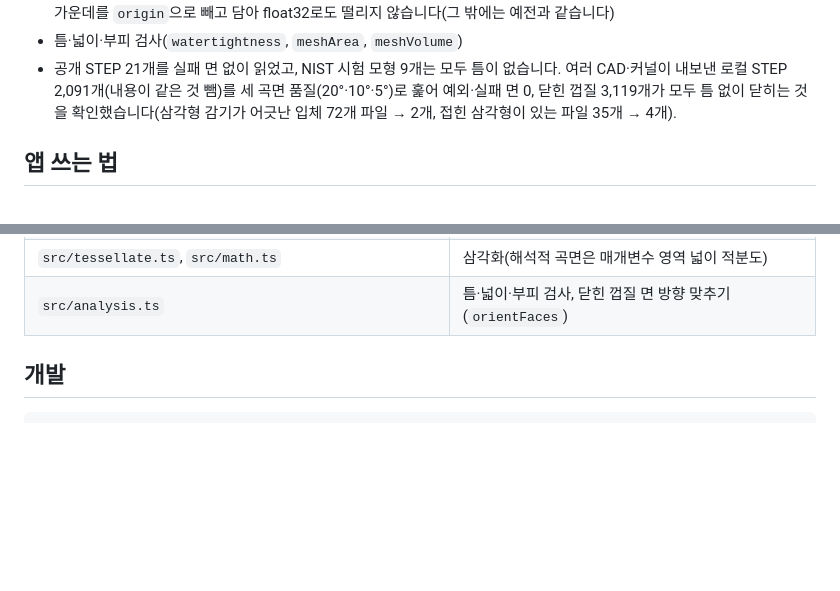
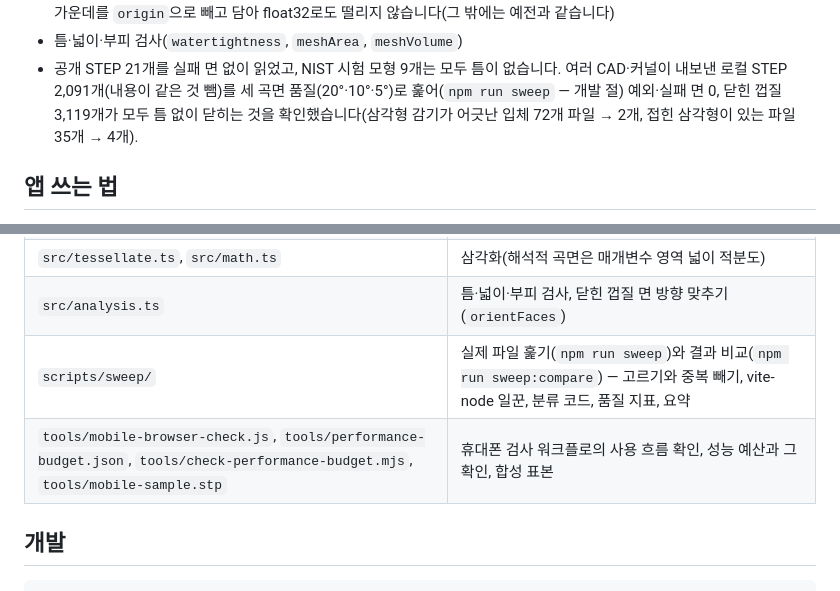
Before and after one commit to GyuTae-Kim/opencad-step, a Markdown page: README.md, 2 parts joined by grey strips. Drawn GitHub-style; blank space fills up the shorter version.

```diff
--- a/README.md
+++ b/README.md
@@ -45,7 +45,7 @@ STEP(ISO 10303-21, AP203·AP214·AP242) 파일을 브라우저 안에서 읽고
   `origin`으로 빼고 담아 float32로도 떨리지 않습니다(그 밖에는 예전과 같습니다)
 - 틈·넓이·부피 검사(`watertightness`, `meshArea`, `meshVolume`)
 - 공개 STEP 21개를 실패 면 없이 읽었고, NIST 시험 모형 9개는 모두 틈이 없습니다. 여러 CAD·커널이 내보낸 로컬 STEP 2,091개(내용이 같은 것 뺌)를
-  세 곡면 품질(20°·10°·5°)로 훑어 예외·실패 면 0, 닫힌 껍질 3,119개가 모두 틈 없이 닫히는 것을 확인했습니다(삼각형 감기가 어긋난 입체 72개 파일 → 2개,
+  세 곡면 품질(20°·10°·5°)로 훑어(`npm run sweep` — 개발 절) 예외·실패 면 0, 닫힌 껍질 3,119개가 모두 틈 없이 닫히는 것을 확인했습니다(삼각형 감기가 어긋난 입체 72개 파일 → 2개,
   접힌 삼각형이 있는 파일 35개 → 4개).
 
 ## 앱 쓰는 법
@@ -220,6 +220,8 @@ const { bytes: step } = await unpackStep(fileBytes);
 | `src/brep.ts`, `src/geometry.ts`, `src/curves.ts`, `src/surfaces.ts`, `src/nurbs.ts` | B-rep 위상과 곡선·곡면 |
 | `src/tessellate.ts`, `src/math.ts` | 삼각화(해석적 곡면은 매개변수 영역 넓이 적분도) |
 | `src/analysis.ts` | 틈·넓이·부피 검사, 닫힌 껍질 면 방향 맞추기(`orientFaces`) |
+| `scripts/sweep/` | 실제 파일 훑기(`npm run sweep`)와 결과 비교(`npm run sweep:compare`) — 고르기와 중복 빼기, vite-node 일꾼, 분류 코드, 품질 지표, 요약 |
+| `tools/mobile-browser-check.js`, `tools/performance-budget.json`, `tools/check-performance-budget.mjs`, `tools/mobile-sample.stp` | 휴대폰 검사 워크플로의 사용 흐름 확인, 성능 예산과 그 확인, 합성 표본 |
 
 ## 개발
 
```
Also changed, not shown: other parts of README.md (+40 -1 lines).
